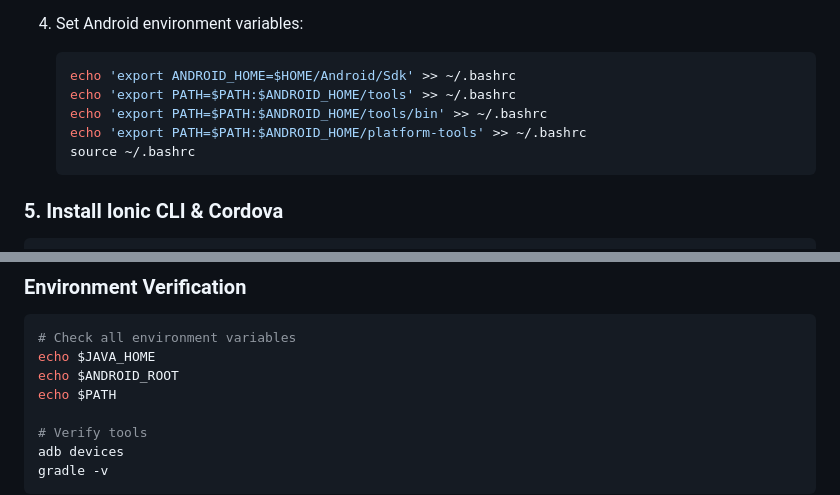
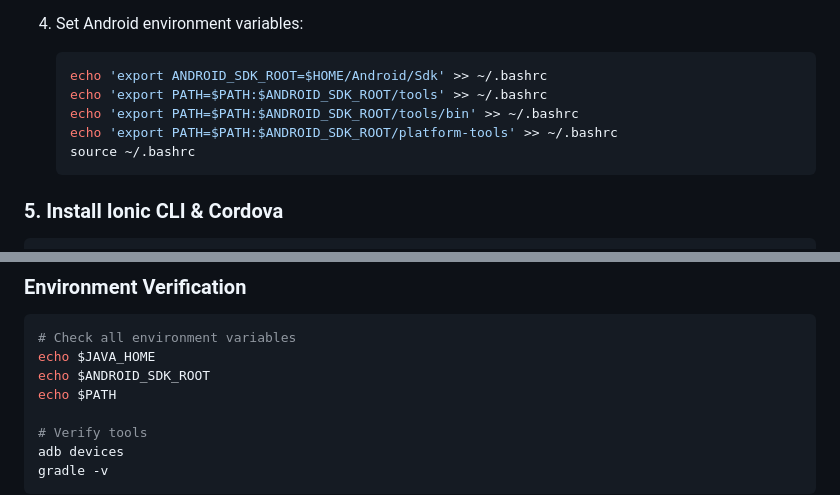
Before and after one commit to khammami/ionic5-rescue-project, a Markdown page: README.md, 2 parts joined by grey strips. GitHub-like rendering.

Commit message:
docs: update Android environment variable references in README

````diff
--- a/README.md
+++ b/README.md
@@ -59,10 +59,10 @@ javac -version
 4. Set Android environment variables:
 
     ```sh
-    echo 'export ANDROID_HOME=$HOME/Android/Sdk' >> ~/.bashrc
-    echo 'export PATH=$PATH:$ANDROID_HOME/tools' >> ~/.bashrc
-    echo 'export PATH=$PATH:$ANDROID_HOME/tools/bin' >> ~/.bashrc
-    echo 'export PATH=$PATH:$ANDROID_HOME/platform-tools' >> ~/.bashrc
+    echo 'export ANDROID_SDK_ROOT=$HOME/Android/Sdk' >> ~/.bashrc
+    echo 'export PATH=$PATH:$ANDROID_SDK_ROOT/tools' >> ~/.bashrc
+    echo 'export PATH=$PATH:$ANDROID_SDK_ROOT/tools/bin' >> ~/.bashrc
+    echo 'export PATH=$PATH:$ANDROID_SDK_ROOT/platform-tools' >> ~/.bashrc
     source ~/.bashrc
     ```
 
@@ -143,7 +143,7 @@ ionic cordova build android --prod
 ```sh
 # Check all environment variables
 echo $JAVA_HOME
-echo $ANDROID_ROOT
+echo $ANDROID_SDK_ROOT
 echo $PATH
 
 # Verify tools
````
